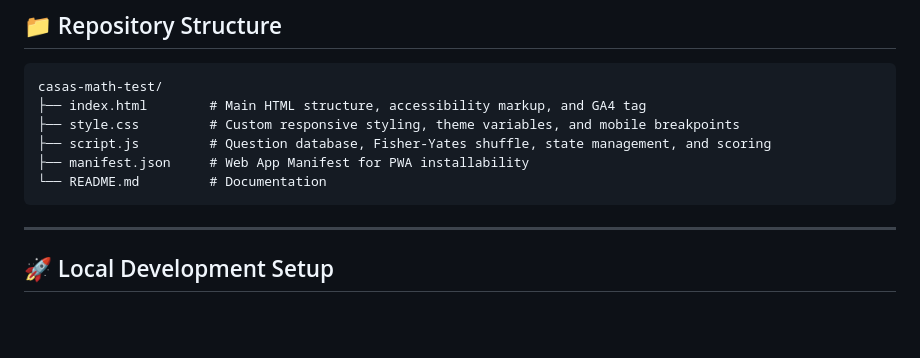
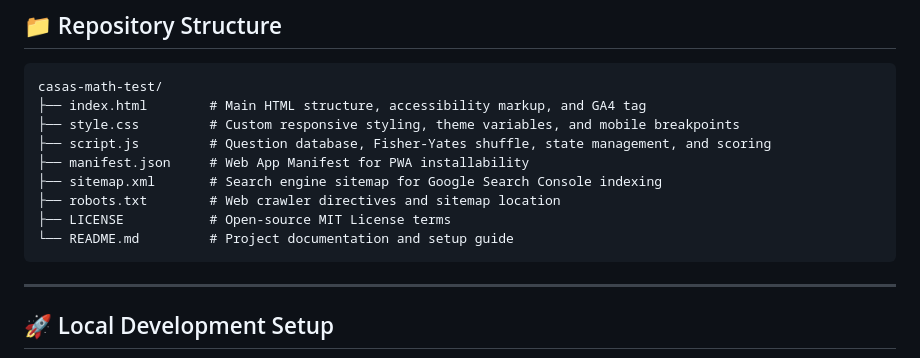
Before and after one commit to charm4n/casas-math-practice, a Markdown page: README.md, the part around the change. Drawn GitHub-style; blank space fills up the shorter version.

````diff
--- a/README.md
+++ b/README.md
@@ -64,7 +64,10 @@ casas-math-test/
 ├── style.css         # Custom responsive styling, theme variables, and mobile breakpoints
 ├── script.js         # Question database, Fisher-Yates shuffle, state management, and scoring
 ├── manifest.json     # Web App Manifest for PWA installability
-└── README.md         # Documentation
+├── sitemap.xml       # Search engine sitemap for Google Search Console indexing
+├── robots.txt        # Web crawler directives and sitemap location
+├── LICENSE           # Open-source MIT License terms
+└── README.md         # Project documentation and setup guide
 ```
 
 ---
````
